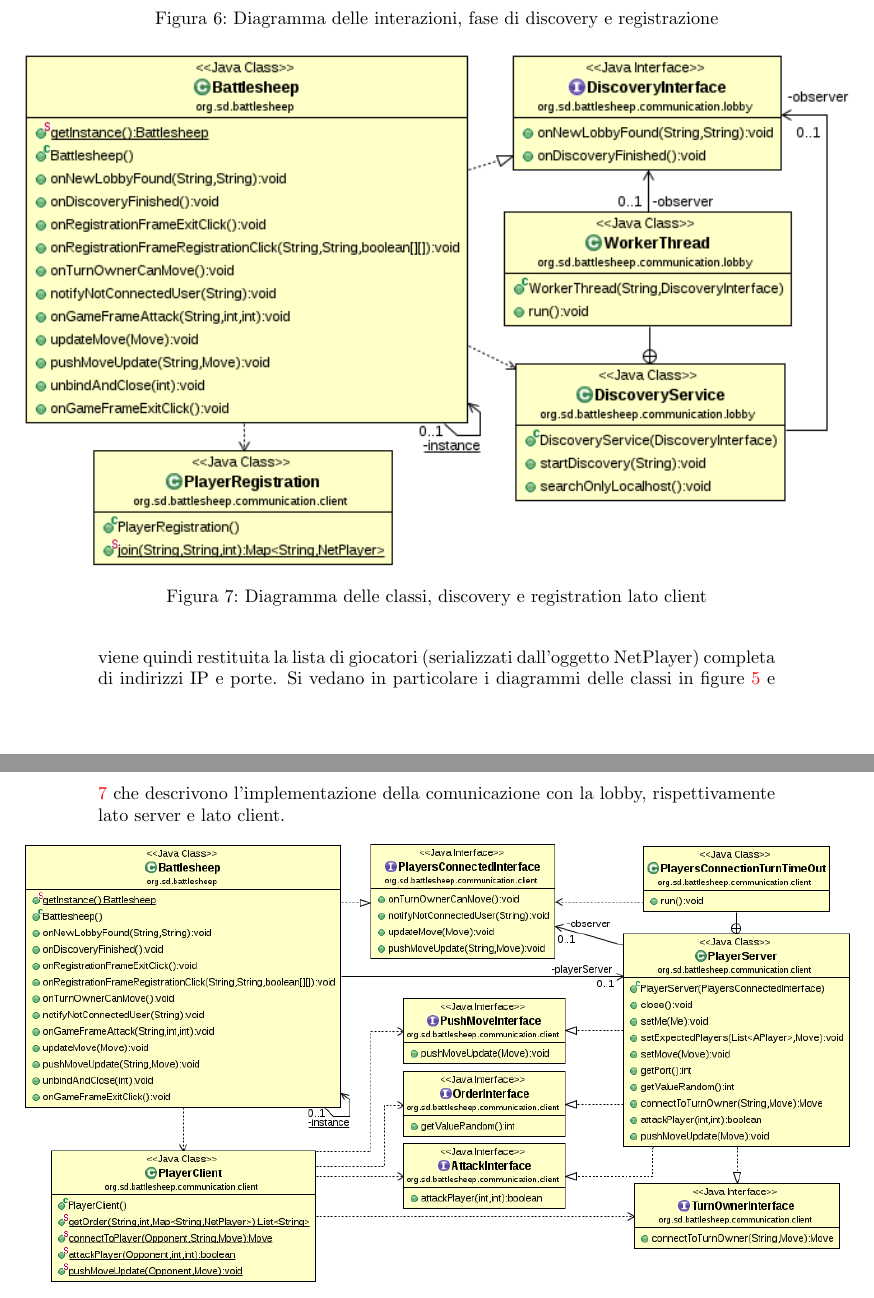
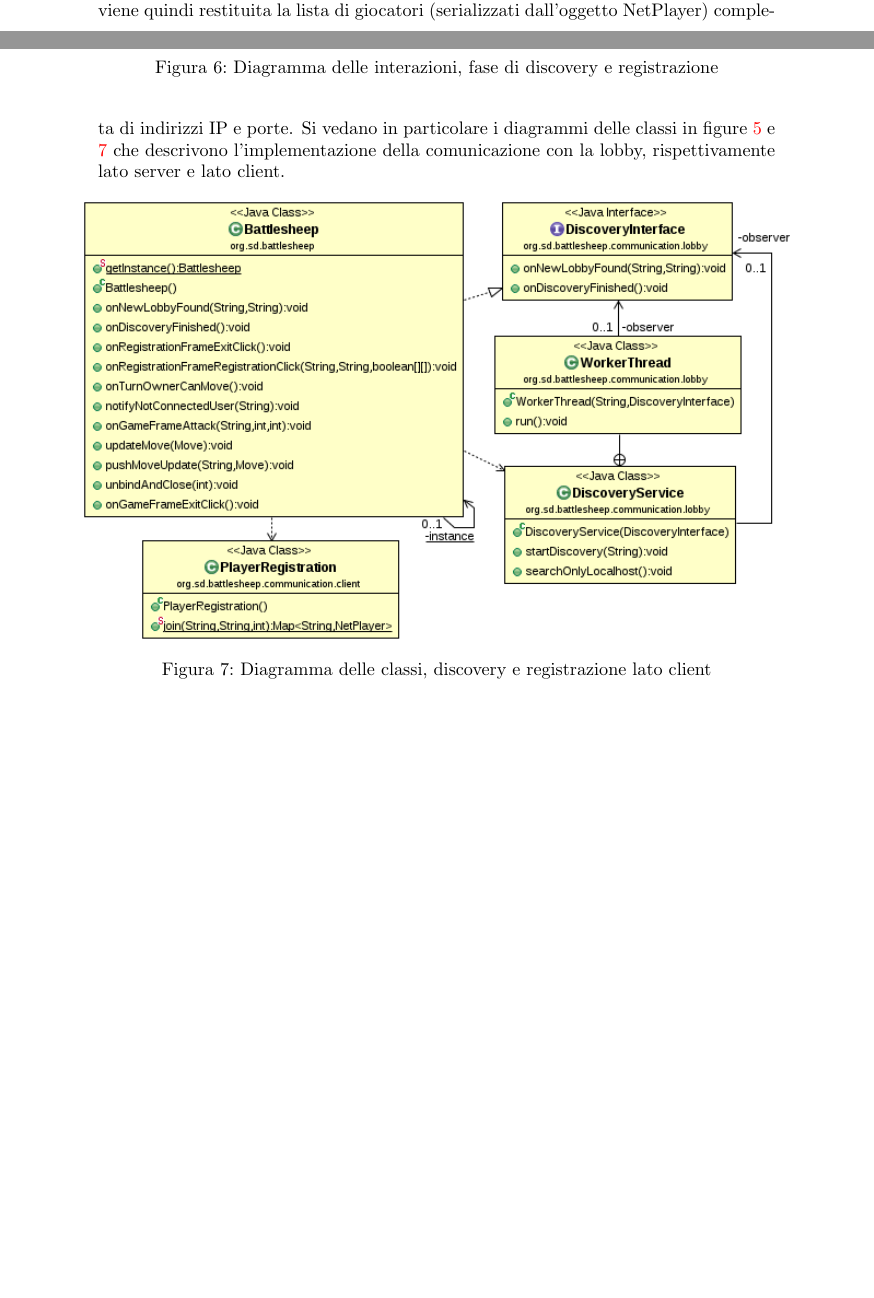
Before and after one commit to DSBattleSheep/relazione-sd, a LaTeX paper (main.tex, which reads core/implementazione_comunicazione.tex): two parts of pages 9 and 10 of 12 before the commit and two parts of pages 8 and 9 of 12 after it, joined at a grey line, cut so that both start at the same text, the shorter picture padded with empty space. Compiled offline with pdfLaTeX.

Commit message:
modifica alle dimensioni delle immagini... più beddo!

```diff
--- a/core/implementazione_comunicazione.tex
+++ b/core/implementazione_comunicazione.tex
@@ -14,6 +14,5 @@ La discovery è quella funzione che consente ai client di trovare eventuali
 lobby attive nella propria sottorete di classe C. La registrazione al Lobby
 Server consente ai client di registrarsi alla partita e di ottenere le
 informazioni fondamentali per l'indirizzamento degli avversari.
-
 \begin{figure}[!ht]
     \centering
@@ -24,22 +23,13 @@ informazioni fondamentali per l'indirizzamento degli avversari.
 relative al gioco sono indubbiamente quelle più corpose: vi sono servizi
 finalizzati a stabilire l'ordine di gioco, connettersi al turn owner e
 conoscere lo stato di una cella del campo di gioco avversario durante il
-proprio turno.
-
-Tramite il diagramma delle interazioni in figura \ref{fig:discoveryseq}
+proprio turno. Tramite il diagramma delle interazioni in figura \ref{fig:discoveryseq}
 è facile intuire come le fasi di discovery e registrazione siano legate
 indissolubilmente: durante la discovery il client trova una o più lobby, a cui
 poi richiede di unirsi. Come si evince dalla figura la discovery è una singola
 RMI, nella quale la lobby restituisce il suo nome (ed, implicitamente, il
 proprio IP).
-
-\begin{figure}[!ht]
-    \centering
-    \includegraphics[scale=0.70,center]{core/imgs/UML/RegistrationBattlesheepCommunicationUML-noattr.png}
-    \caption{Diagramma delle classi, discovery e registration lato client}
-    \label{fig:classregistration}
-\end{figure}
-
+\\
 Durante la fase di join i vari client richiedono di unirsi alla
 lobby, successivamente è l'amministratore della lobby a dare il via alla
 partita da interfaccia grafica. Ai client viene quindi restituita la lista di
@@ -47,6 +37,13 @@ giocatori (serializzati dall'oggetto NetPlayer) completa di indirizzi IP e
 porte. Si vedano in particolare i diagrammi delle classi in figure \ref{fig:classlobby}
 e \ref{fig:classregistration} che descrivono l'implementazione della comunicazione con la lobby,
 rispettivamente lato server e lato client.
+
+\begin{figure}[!ht]
+    \centering
+    \includegraphics[scale=0.60,center]{core/imgs/UML/RegistrationBattlesheepCommunicationUML-noattr.png}
+    \caption{Diagramma delle classi, discovery e registrazione lato client}
+    \label{fig:classregistration}
+\end{figure}
 
 \begin{figure}[!ht]
     \centering
```
Also changed, not shown: core/implementazione_comunicazione.tex (4 more changed lines), 1 other file.
